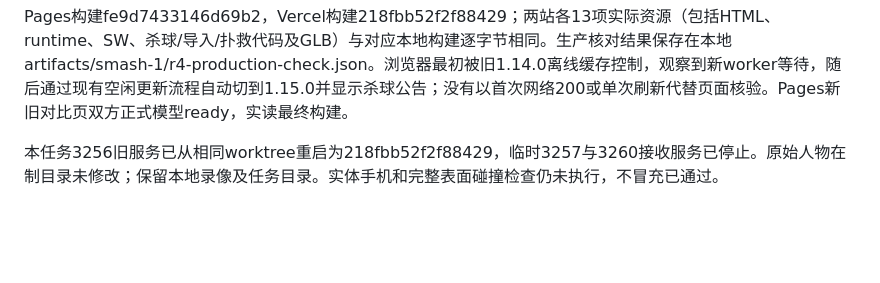
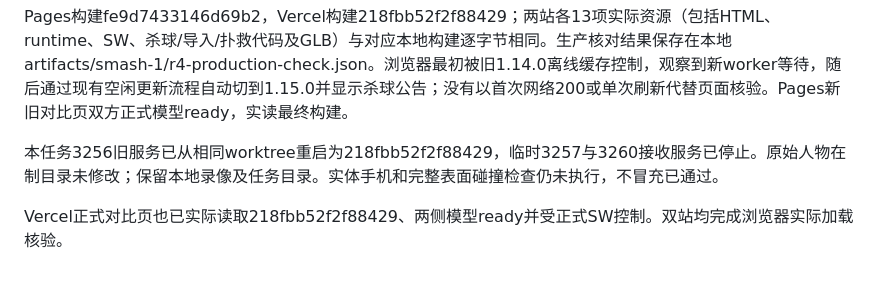
Before and after one commit to zcinta0514/rally-badminton, a Markdown page: docs/SMASH-1-CHECKPOINT.md, the part around the change. Rendered like a GitHub page; blank space fills up the shorter version.

```diff
--- a/docs/SMASH-1-CHECKPOINT.md
+++ b/docs/SMASH-1-CHECKPOINT.md
@@ -96,3 +96,5 @@ PR [#20](https://github.com/zcinta0514/rally-badminton/pull/20) 已合并，主
 Pages构建fe9d7433146d69b2，Vercel构建218fbb52f2f88429；两站各13项实际资源（包括HTML、runtime、SW、杀球/导入/扑救代码及GLB）与对应本地构建逐字节相同。生产核对结果保存在本地artifacts/smash-1/r4-production-check.json。浏览器最初被旧1.14.0离线缓存控制，观察到新worker等待，随后通过现有空闲更新流程自动切到1.15.0并显示杀球公告；没有以首次网络200或单次刷新代替页面核验。Pages新旧对比页双方正式模型ready，实读最终构建。
 
 本任务3256旧服务已从相同worktree重启为218fbb52f2f88429，临时3257与3260接收服务已停止。原始人物在制目录未修改；保留本地录像及任务目录。实体手机和完整表面碰撞检查仍未执行，不冒充已通过。
+
+Vercel正式对比页也已实际读取218fbb52f2f88429、两侧模型ready并受正式SW控制。双站均完成浏览器实际加载核验。
```
Also changed, not shown: docs/PROJECT-STATUS.md (+4 -4 lines).
